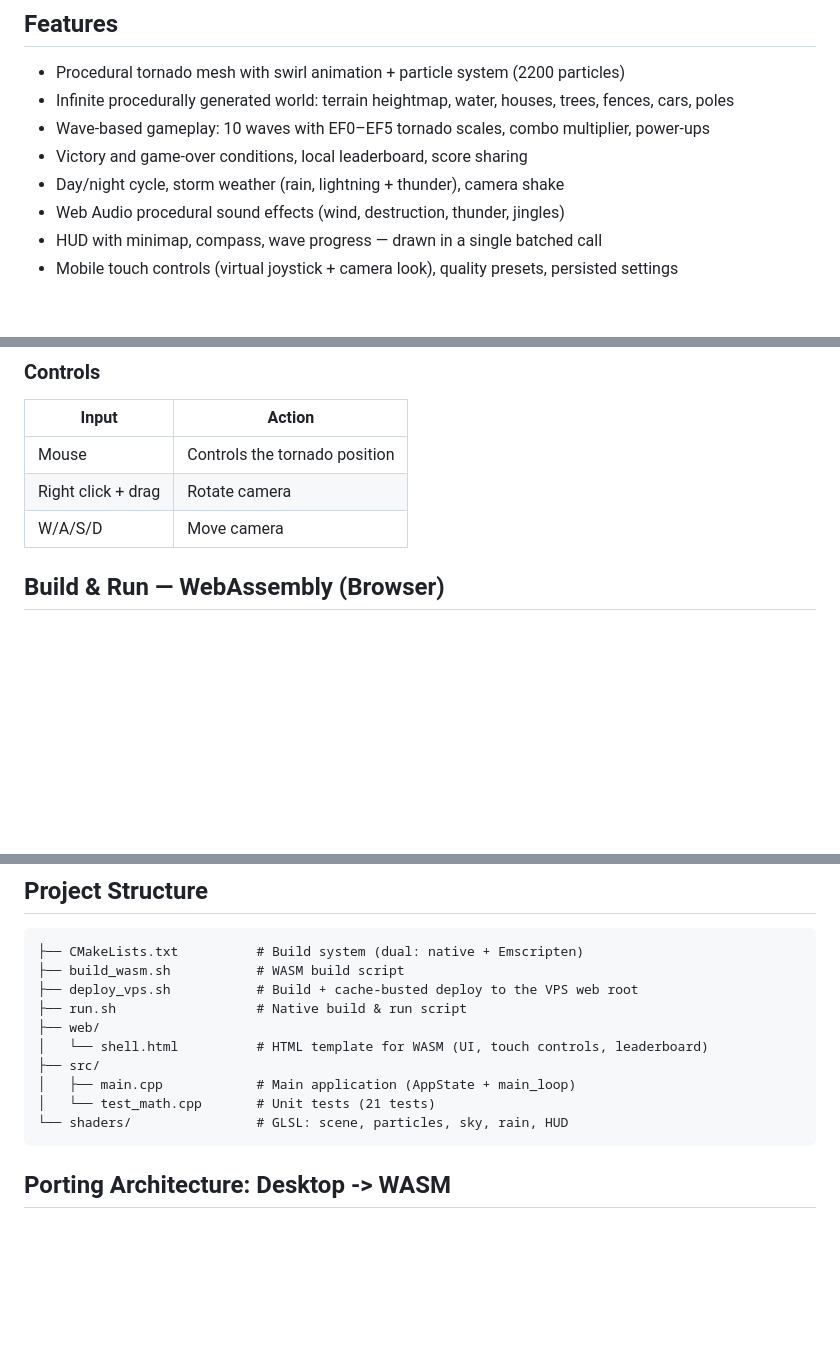
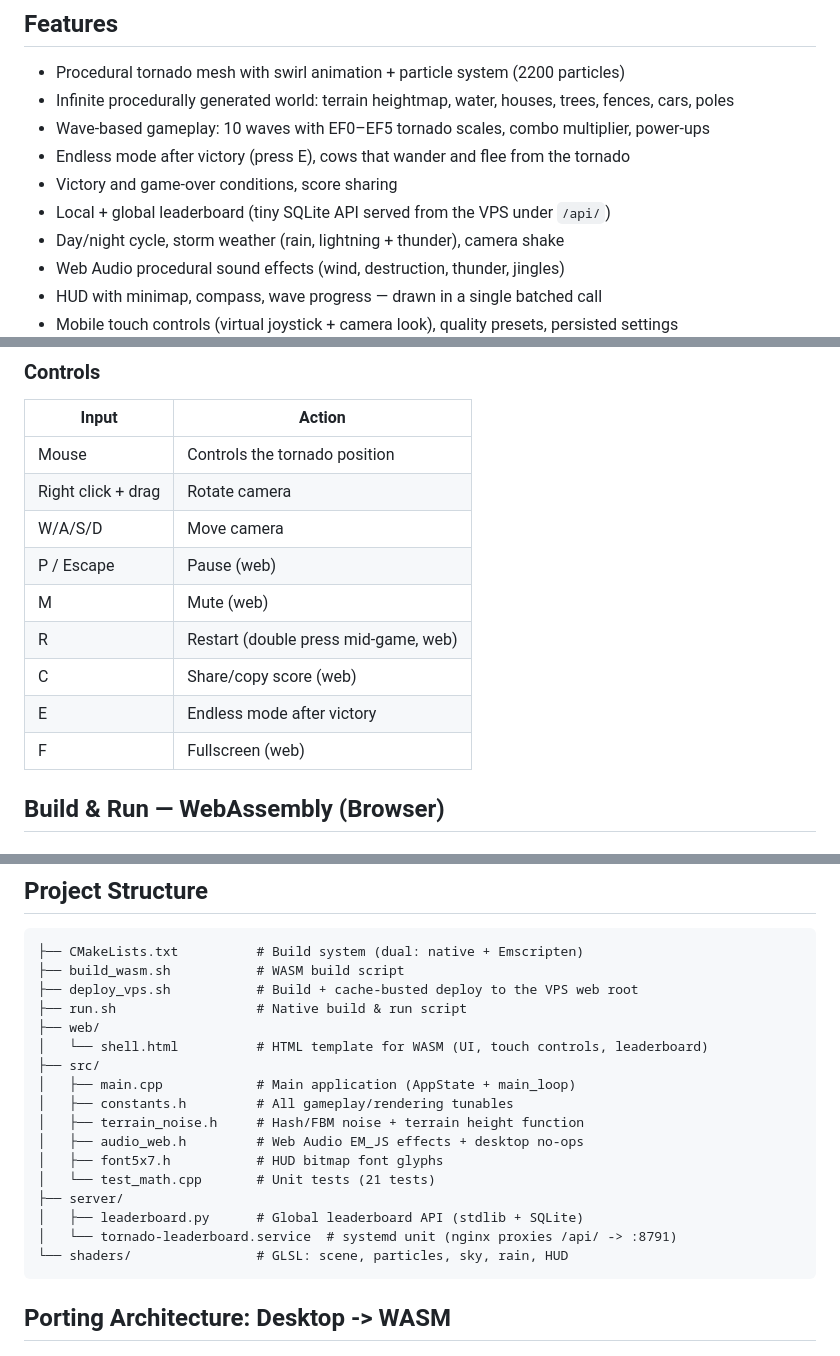
Before and after one commit to Alexandru2984/tornadoSimulation_wasm_cpp, a Markdown page: README.md, 3 parts joined by grey strips. Drawn GitHub-style; blank space fills up the shorter version.

Commit message:
Update README: cows, endless mode, global leaderboard, new module layout, full controls table

````diff
--- a/README.md
+++ b/README.md
@@ -8,7 +8,9 @@ Runs natively on desktop (OpenGL 3.3) and in the browser (WebGL 2 via Emscripten
 - Procedural tornado mesh with swirl animation + particle system (2200 particles)
 - Infinite procedurally generated world: terrain heightmap, water, houses, trees, fences, cars, poles
 - Wave-based gameplay: 10 waves with EF0–EF5 tornado scales, combo multiplier, power-ups
-- Victory and game-over conditions, local leaderboard, score sharing
+- Endless mode after victory (press E), cows that wander and flee from the tornado
+- Victory and game-over conditions, score sharing
+- Local + global leaderboard (tiny SQLite API served from the VPS under `/api/`)
 - Day/night cycle, storm weather (rain, lightning + thunder), camera shake
 - Web Audio procedural sound effects (wind, destruction, thunder, jingles)
 - HUD with minimap, compass, wave progress — drawn in a single batched call
@@ -41,6 +43,12 @@ cmake --build build -j$(nproc)
 | Mouse | Controls the tornado position |
 | Right click + drag | Rotate camera |
 | W/A/S/D | Move camera |
+| P / Escape | Pause (web) |
+| M | Mute (web) |
+| R | Restart (double press mid-game, web) |
+| C | Share/copy score (web) |
+| E | Endless mode after victory |
+| F | Fullscreen (web) |
 
 ## Build & Run — WebAssembly (Browser)
 
@@ -119,7 +127,14 @@ so the long-lived immutable HTTP cache is busted on every deploy.
 │   └── shell.html          # HTML template for WASM (UI, touch controls, leaderboard)
 ├── src/
 │   ├── main.cpp            # Main application (AppState + main_loop)
+│   ├── constants.h         # All gameplay/rendering tunables
+│   ├── terrain_noise.h     # Hash/FBM noise + terrain height function
+│   ├── audio_web.h         # Web Audio EM_JS effects + desktop no-ops
+│   ├── font5x7.h           # HUD bitmap font glyphs
 │   └── test_math.cpp       # Unit tests (21 tests)
+├── server/
+│   ├── leaderboard.py      # Global leaderboard API (stdlib + SQLite)
+│   └── tornado-leaderboard.service  # systemd unit (nginx proxies /api/ -> :8791)
 └── shaders/                # GLSL: scene, particles, sky, rain, HUD
 ```
 
````
